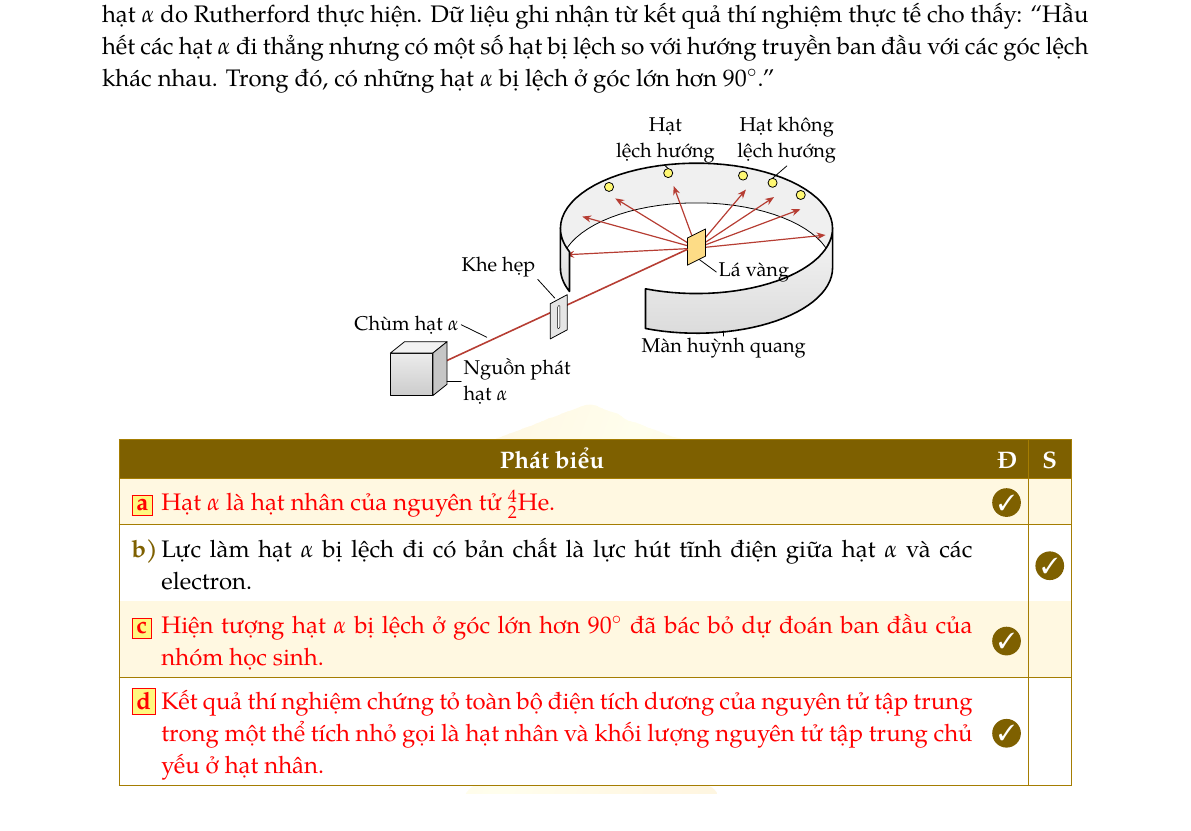
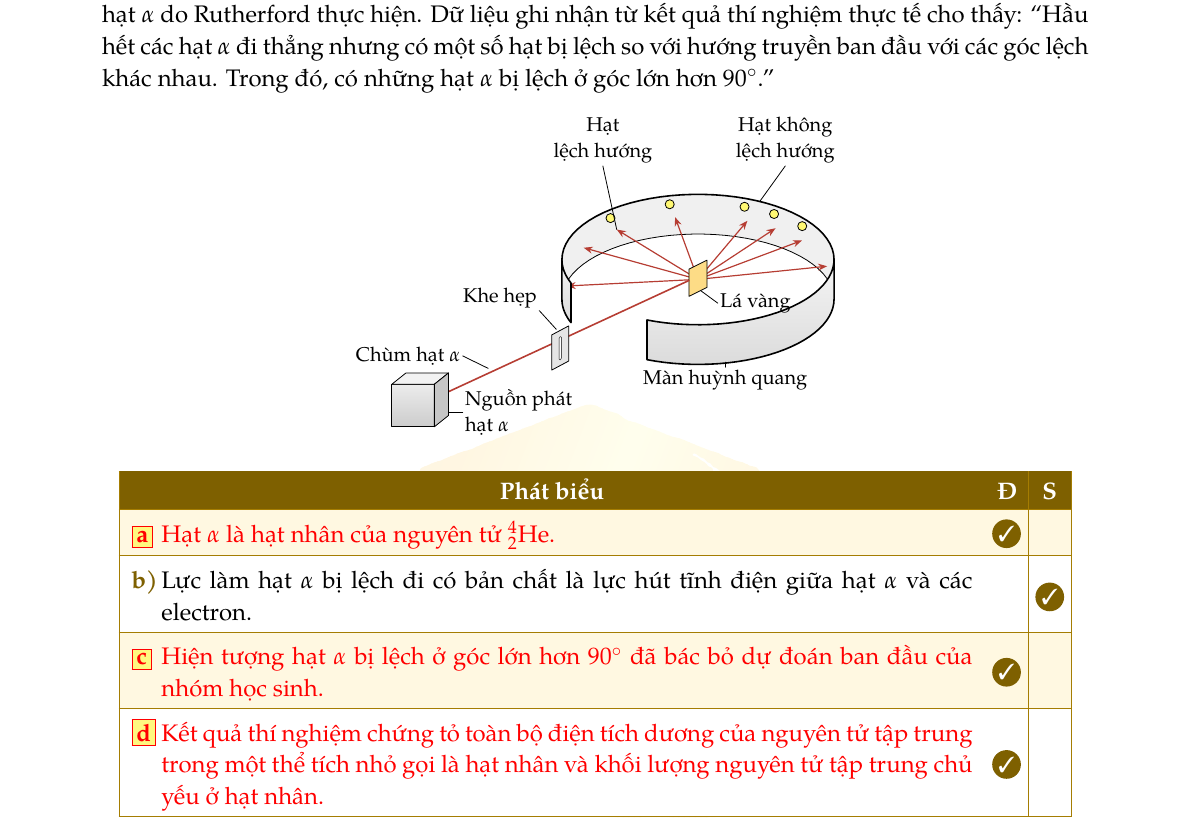
Before and after one commit to togiabao199-svg/go-de-thi-thu-vat-li-2026, a LaTeX document (de/VatLi2026-VinhLong-SoGD-Lan1/VatLi2026-VinhLong-SoGD-Lan1.tex): part of page 6 of 9, cut so that both start at the same text. The pictures show the PDF file thanh-pham/VatLi2026-VinhLong-SoGD-Lan1.pdf that the author committed with the source.

Commit message:
Sửa hình Vĩnh Long SGD Lần 1 II.2: thêm đường dẫn nhãn hạt lệch / không lệch hướng
Co-Authored-By: Claude Opus 5.5 <noreply@anthropic.com>
Claude-Session: https://claude.ai/code/session_01Mieh5LcGh16xRMsSe3mqu8

```diff
--- a/de/VatLi2026-VinhLong-SoGD-Lan1/VatLi2026-VinhLong-SoGD-Lan1.tex
+++ b/de/VatLi2026-VinhLong-SoGD-Lan1/VatLi2026-VinhLong-SoGD-Lan1.tex
@@ -297,7 +297,7 @@
 		}
 	\end{ex}
 
-	\NeedspaceCau{28.7\baselineskip}
+	\NeedspaceCau{29.7\baselineskip}
 	\begin{ex}%[VL12-C4-TH]
 		Một nhóm học sinh dự đoán: ``Hạt $\alpha$ có động năng rất lớn nên khi bắn qua lá vàng, sẽ không có bất kì phần tử nào bên trong nguyên tử đủ lực đẩy nó bật ngược lại.''\\
 		Để kiểm chứng dự đoán này, nhóm học sinh tiến hành phân tích dữ liệu từ thí nghiệm tán xạ hạt $\alpha$ do Rutherford thực hiện. Dữ liệu ghi nhận từ kết quả thí nghiệm thực tế cho thấy: ``Hầu hết các hạt $\alpha$ đi thẳng nhưng có một số hạt bị lệch so với hướng truyền ban đầu với các góc lệch khác nhau. Trong đó, có những hạt $\alpha$ bị lệch ở góc lớn hơn $90^\circ$.''
@@ -335,8 +335,9 @@
 				\draw[thin] (2.9,1.72)--(2.6,2.05) node[above left,inner sep=1pt] {Khe hẹp};
 				\draw[thin] (\cx+0.05,\cy-0.2)--(\cx+0.35,\cy-0.42) node[right,inner sep=1pt] {Lá vàng};
 				\draw[thin] ({\cx+0.2*\ra},{\cy-\hh-\rb+0.04})--({\cx+0.2*\ra},1.05) node[below,inner sep=1pt] {Màn huỳnh quang};
-				\draw[thin] ({\cx+\ra*cos(102)},{\cy+0.28+\rb*sin(102)})--({\cx+\ra*cos(102)-0.05},{\cy+1.45}) node[above,inner sep=1pt,align=center] {Hạt\\lệch hướng};
-				\draw[thin] ({\cx+\ra*cos(56)},{\cy+0.28+\rb*sin(56)})--({\cx+\ra*cos(56)+0.25},{\cy+1.45}) node[above,inner sep=1pt,align=center] {Hạt không\\lệch hướng};
+				% đường dẫn nhãn như hình gốc: "Hạt lệch hướng" chỉ vào đầu một tia bị lệch, "Hạt không lệch hướng" chỉ vào vành màn phía sau
+				\draw[thin] ({\cx+0.97*\ra*cos(128)},{\cy+0.97*\rb*sin(128)})--({\cx+\ra*cos(128)-0.2},{\cy+\hh+\rb+0.5}) node[above,inner sep=1pt,align=center] {Hạt\\lệch hướng};
+				\draw[thin] ({\cx+\ra*cos(63)},{\cy+\hh+\rb*sin(63)})--({\cx+\ra*cos(63)+0.45},{\cy+\hh+\rb+0.5}) node[above,inner sep=1pt,align=center] {Hạt không\\lệch hướng};
 			\end{tikzpicture}
 		\end{center}
 		\NeedspaceBang{11.9\baselineskip}%
@@ -398,7 +399,7 @@
 		}
 	\end{ex}
 
-	\NeedspaceCau{18.9\baselineskip}
+	\NeedspaceCau{18.6\baselineskip}
 	\begin{ex}%[VL12-C1-VD]
 		Để loại bỏ ảnh hưởng sự hao phí do tỏa nhiệt ra môi trường khi đo nhiệt hóa hơi riêng $L$ của nước, một nhóm học sinh tiến hành thí nghiệm như sau:\\
 		$\bullet$ Đặt một bình đun hở nắp chứa nước lên một cân điện tử;\\
```
Also changed, not shown: kho/TIEN-DO.md (+1 -1 lines), de/VatLi2026-VinhLong-SoGD-Lan1/so-hinh/03-cau-II-2.png, thanh-pham/VatLi2026-VinhLong-SoGD-Lan1-DE.pdf, thanh-pham/VatLi2026-VinhLong-SoGD-Lan1.pdf, de/VatLi2026-VinhLong-SoGD-Lan1/VatLi2026-VinhLong-SoGD-Lan1.tex (2 more changed lines), 1 other file.
